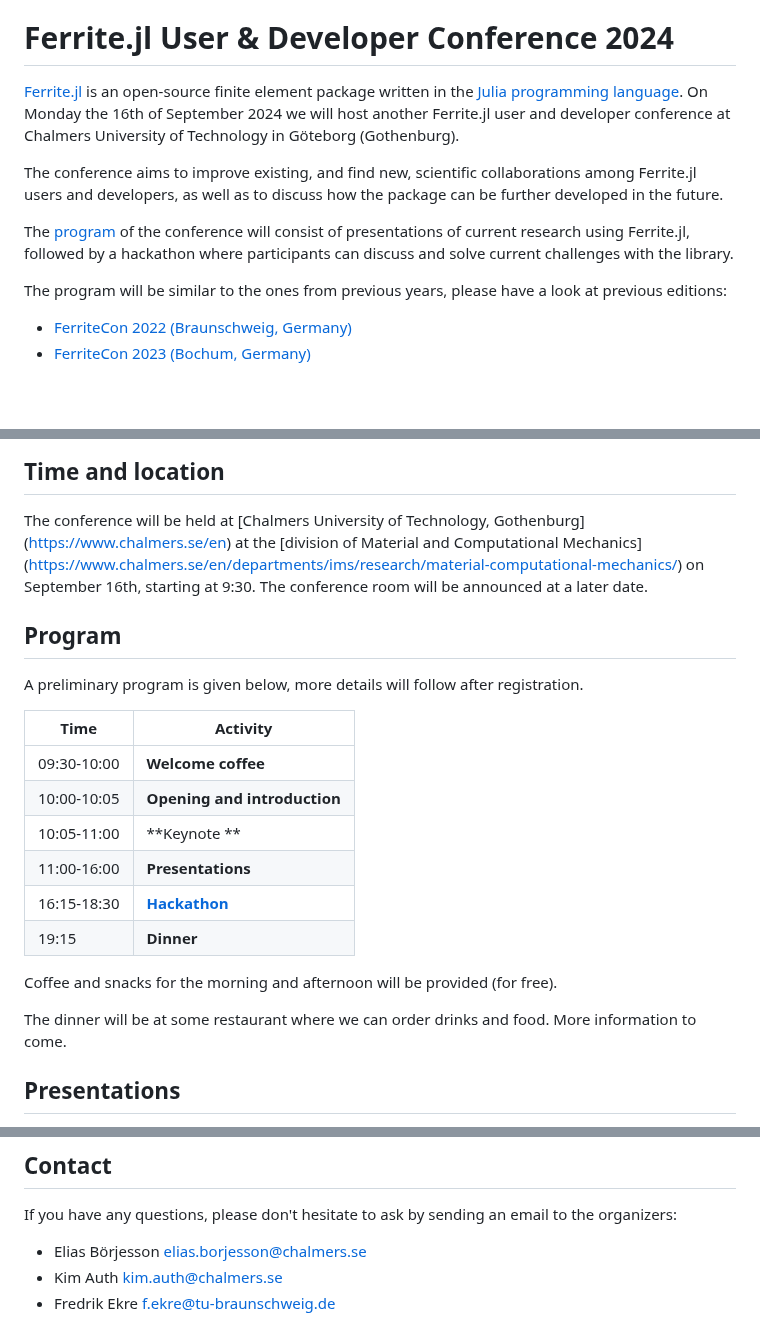
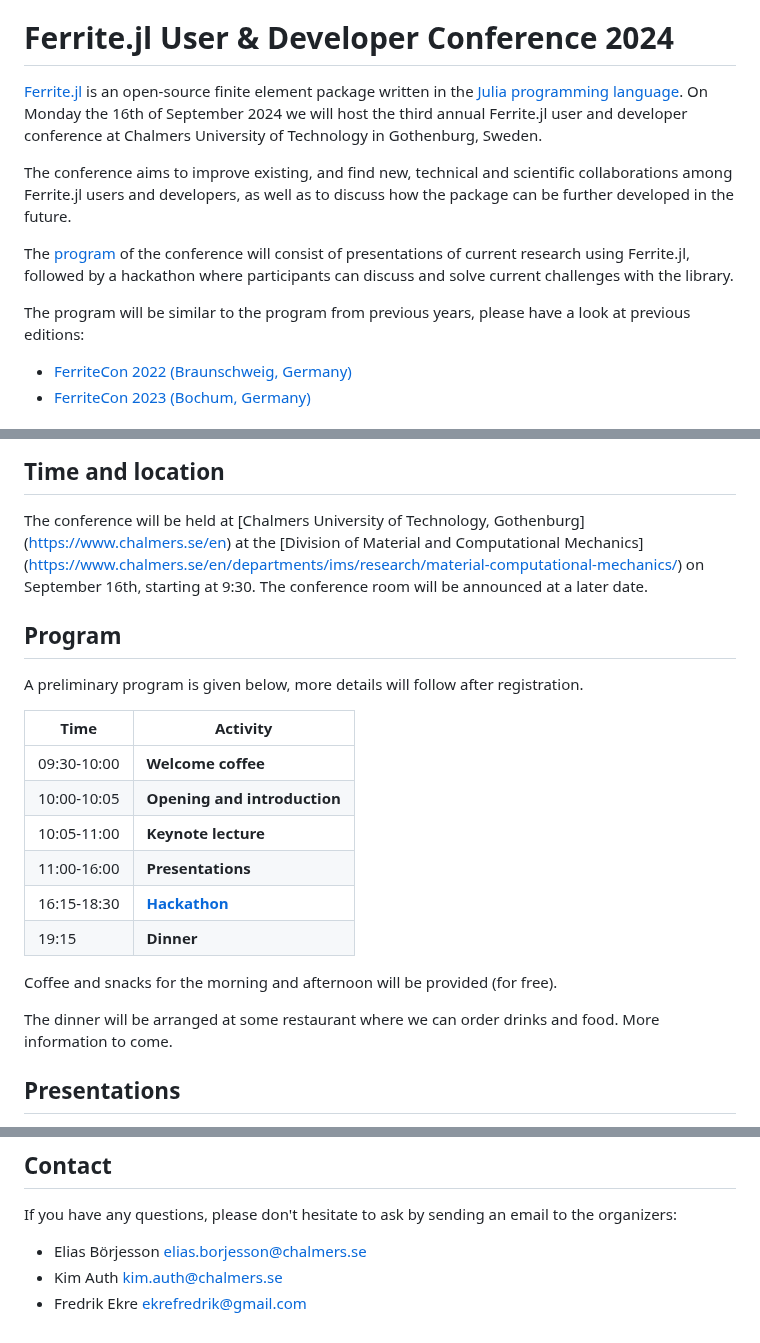
Before and after one commit to Ferrite-FEM/FerriteCon, a Markdown page: 2024/index.md, 3 parts joined by grey strips. Rendered like a GitHub page; blank space fills up the shorter version.

```diff
--- a/2024/index.md
+++ b/2024/index.md
@@ -8,10 +8,10 @@ hasmath = false
 
 [Ferrite.jl](https://github.com/Ferrite-FEM/Ferrite.jl) is an open-source
 finite element package written in the [Julia programming
-language](https://julialang.org/). On Monday the 16th of September 2024 we will host another
-Ferrite.jl user and developer conference at Chalmers University of Technology in Göteborg (Gothenburg).
+language](https://julialang.org/). On Monday the 16th of September 2024 we will host the third annual
+Ferrite.jl user and developer conference at Chalmers University of Technology in Gothenburg, Sweden.
 
-The conference aims to improve existing, and find new, scientific
+The conference aims to improve existing, and find new, technical and scientific
 collaborations among Ferrite.jl users and developers, as well as to discuss
 how the package can be further developed in the future.
 
@@ -19,7 +19,7 @@ The [program](#program) of the conference will consist of presentations of curre
 using Ferrite.jl, followed by a hackathon where participants can discuss and
 solve current challenges with the library.
 
-The program will be similar to the ones from previous years, please have a look
+The program will be similar to the program from previous years, please have a look
 at previous editions:
 - [FerriteCon 2022 (Braunschweig, Germany)](/2022/)
 - [FerriteCon 2023 (Bochum, Germany)](/2023/)
@@ -52,7 +52,7 @@ as long as you can relate it to Ferrite.jl!
 ## Time and location
 
 The conference will be held at [Chalmers University of Technology, Gothenburg]
-(https://www.chalmers.se/en) at the [division of Material and Computational Mechanics]
+(https://www.chalmers.se/en) at the [Division of Material and Computational Mechanics]
 (https://www.chalmers.se/en/departments/ims/research/material-computational-mechanics/)
 on September 16th, starting at 9:30. The conference room will be announced at a later date.
 
@@ -70,14 +70,14 @@ A preliminary program is given below, more details will follow after registratio
 |-------------|----------------------------------------------------------------------------|
 | 09:30-10:00 | **Welcome coffee**
 | 10:00-10:05 | **Opening and introduction**
-| 10:05-11:00 | **Keynote **
+| 10:05-11:00 | **Keynote lecture**
 | 11:00-16:00 | **Presentations**
 | 16:15-18:30 | [**Hackathon**](https://en.wikipedia.org/wiki/Hackathon)
 | 19:15       | **Dinner**
 
 Coffee and snacks for the morning and afternoon will be provided (for free).
 
-The dinner will be at some restaurant where we can order drinks and food.
+The dinner will be arranged at some restaurant where we can order drinks and food.
 More information to come.
 
 ## Presentations
@@ -105,4 +105,4 @@ the organizers:
 
 - Elias Börjesson [elias.borjesson@chalmers.se](mailto:elias.borjesson@chalmers.se)
 - Kim Auth [kim.auth@chalmers.se](mailto:kim.auth@chalmers.se)
-- Fredrik Ekre [f.ekre@tu-braunschweig.de](mailto:f.ekre@tu-braunschweig.de)
+- Fredrik Ekre [ekrefredrik@gmail.com](mailto:ekrefredrik@gmail.com)
```
